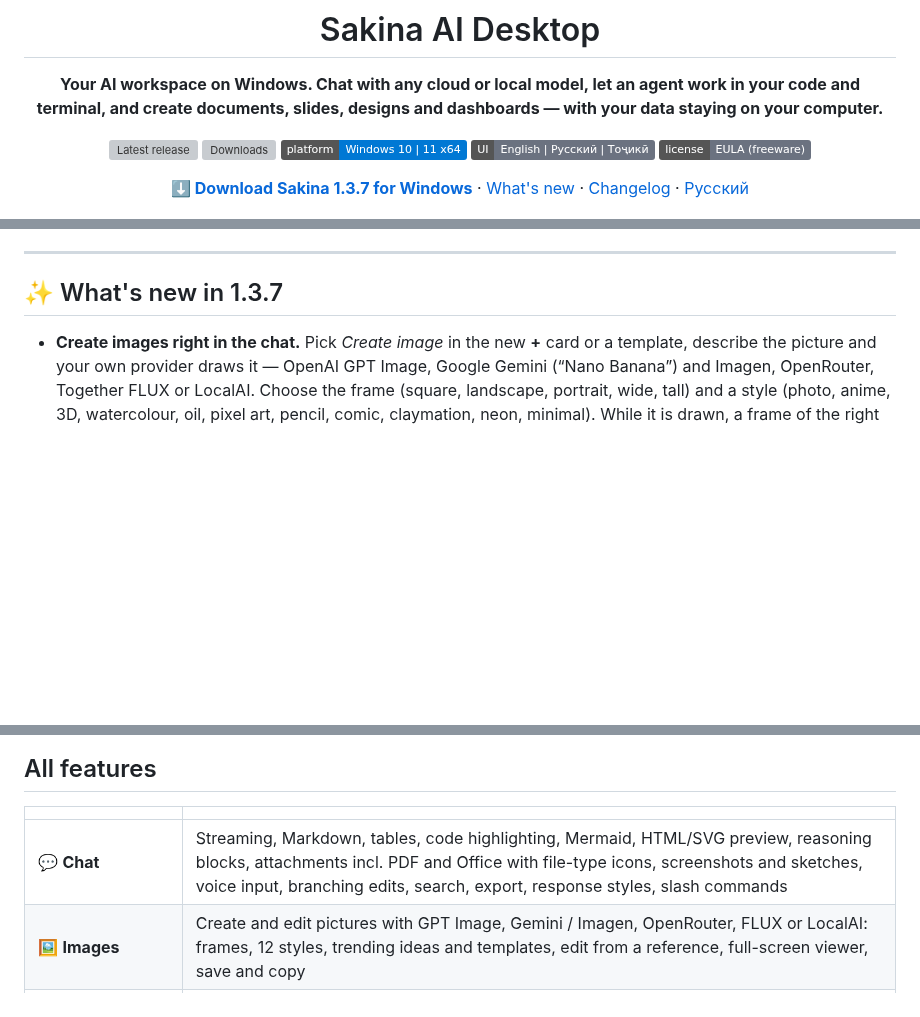
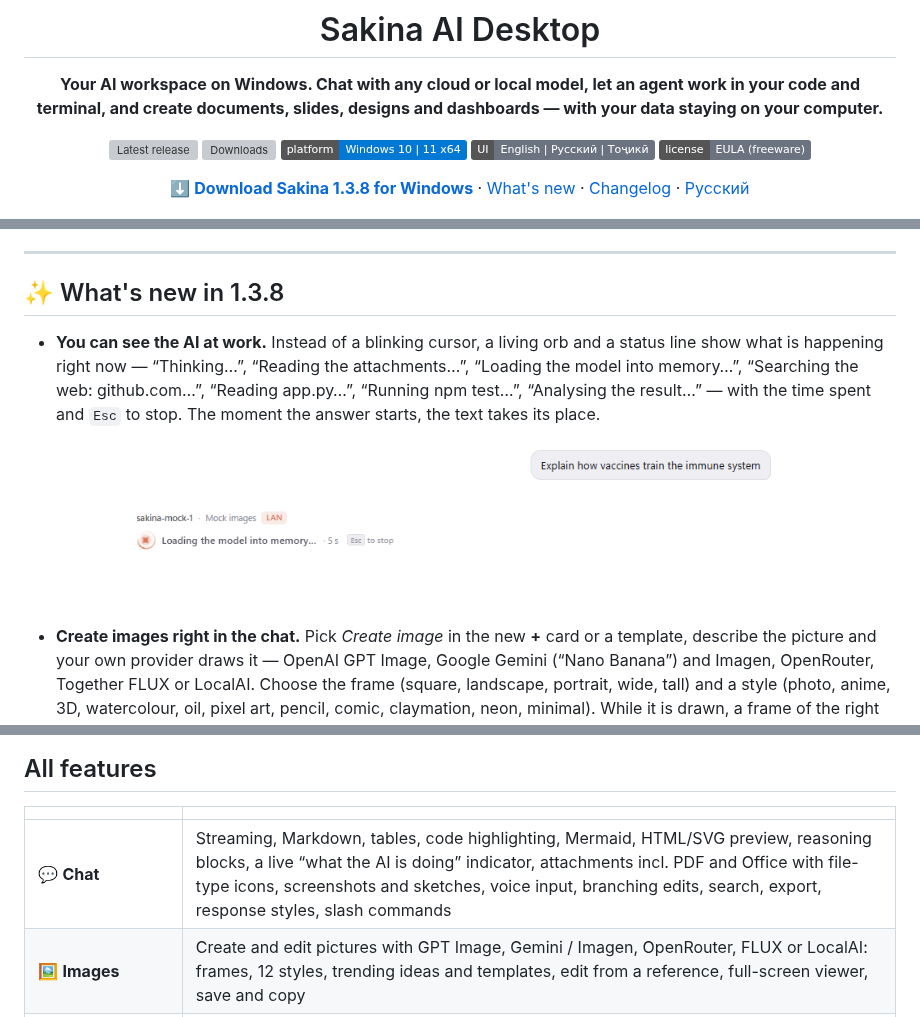
Before and after one commit to imomzoda-dev/SakinaAiDesktop, a Markdown page: README.md, 3 parts joined by grey strips. Rendered like a GitHub page; pictures changed too: docs/screenshots/working.png (added); badges without logos; blank space fills up the shorter version; grey boxes are pictures that could not be loaded.

```diff
--- a/README.md
+++ b/README.md
@@ -12,7 +12,7 @@
 ![Languages](https://img.shields.io/badge/UI-English%20%7C%20Русский%20%7C%20Тоҷикӣ-6b7280)
 [![License](https://img.shields.io/badge/license-EULA%20(freeware)-6b7280)](LICENSE.md)
 
-[**⬇ Download Sakina 1.3.7 for Windows**](https://github.com/imomzoda-dev/SakinaAiDesktop/releases/latest) · [What's new](#-whats-new-in-137) · [Changelog](CHANGELOG.md) · [Русский](README.ru.md)
+[**⬇ Download Sakina 1.3.8 for Windows**](https://github.com/imomzoda-dev/SakinaAiDesktop/releases/latest) · [What's new](#-whats-new-in-138) · [Changelog](CHANGELOG.md) · [Русский](README.ru.md)
 
 <img src="docs/screenshots/chat.png" alt="Sakina AI Desktop — chat" width="900" />
 
@@ -20,7 +20,13 @@
 
 ---
 
-## ✨ What's new in 1.3.7
+## ✨ What's new in 1.3.8
+
+- **You can see the AI at work.** Instead of a blinking cursor, a living orb and a status line show what is happening right now — “Thinking…”, “Reading the attachments…”, “Loading the model into memory…”, “Searching the web: github.com…”, “Reading app.py…”, “Running npm test…”, “Analysing the result…” — with the time spent and `Esc` to stop. The moment the answer starts, the text takes its place.
+
+<p align="center">
+  <img src="docs/screenshots/working.png" alt="The AI working indicator" width="80%" />
+</p>
 
 - **Create images right in the chat.** Pick *Create image* in the new **+** card or a template, describe the picture and your own provider draws it — OpenAI GPT Image, Google Gemini (“Nano Banana”) and Imagen, OpenRouter, Together FLUX or LocalAI. Choose the frame (square, landscape, portrait, wide, tall) and a style (photo, anime, 3D, watercolour, oil, pixel art, pencil, comic, claymation, neon, minimal). While it is drawn, a frame of the right shape slowly comes to life; the finished picture fades in.
 - **Work with the picture:** *Edit* it (it becomes the reference — just say “make it night”), get *another version*, copy it, download it or open it full screen with zoom, drag and arrow keys. Attach your own photo and turn it into an anime portrait, a collectible figure or a product shot.
@@ -135,7 +141,7 @@ Connect cloud providers and your own servers on the local network with a 6-step
 
 | | |
 |---|---|
-| 💬 **Chat** | Streaming, Markdown, tables, code highlighting, Mermaid, HTML/SVG preview, reasoning blocks, attachments incl. PDF and Office with file-type icons, screenshots and sketches, voice input, branching edits, search, export, response styles, slash commands |
+| 💬 **Chat** | Streaming, Markdown, tables, code highlighting, Mermaid, HTML/SVG preview, reasoning blocks, a live “what the AI is doing” indicator, attachments incl. PDF and Office with file-type icons, screenshots and sketches, voice input, branching edits, search, export, response styles, slash commands |
 | 🖼️ **Images** | Create and edit pictures with GPT Image, Gemini / Imagen, OpenRouter, FLUX or LocalAI: frames, 12 styles, trending ideas and templates, edit from a reference, full-screen viewer, save and copy |
 | 🎨 **Design** | Documents, slides, designs, dashboards, designs in your codebase and design systems; gallery with live previews, versions, device preview, full screen and presenting with slide overview, background generation; Word / PowerPoint / Excel / PDF / Markdown / PNG / HTML, design tokens and source export |
 | 🛠️ **Code workspace & agent** | Explorer, Monaco editor, Ctrl+P, tasks, background processes, status bar, terminal, Git, collapsible AI panel, subagents, questions from the agent, hooks, checkpoints and rewind, approvals for risky actions |
```
Also changed, not shown: other parts of README.md (+2 -1 lines), CHANGELOG.md (+4 -0 lines), README.ru.md (+11 -4 lines).
